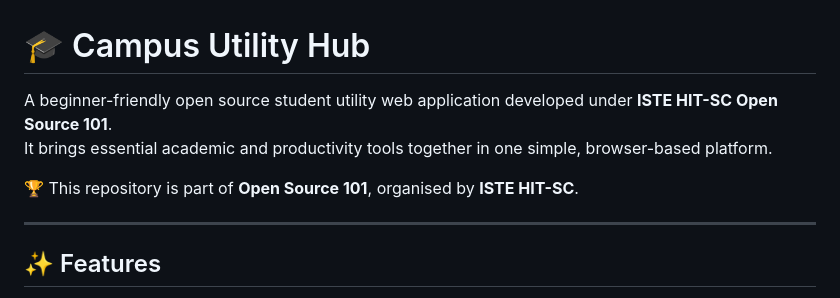
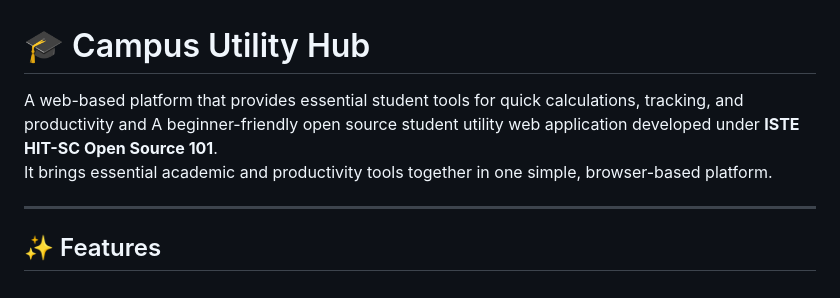
Before and after one commit to aditya-ai00/campus-utility-hub, a Markdown page: README.md, the part around the change. Drawn GitHub-style.

```diff
--- a/README.md
+++ b/README.md
@@ -1,9 +1,8 @@
 # 🎓 Campus Utility Hub
-
-A beginner-friendly open source student utility web application developed under **ISTE HIT-SC Open Source 101**.
+A web-based platform that provides essential student tools for quick calculations, tracking, and productivity
+and A beginner-friendly open source student utility web application developed under **ISTE HIT-SC Open Source 101**.
 It brings essential academic and productivity tools together in one simple, browser-based platform.
 
-🏆 This repository is part of **Open Source 101**, organised by **ISTE HIT-SC**.
 
 ---
 
```
